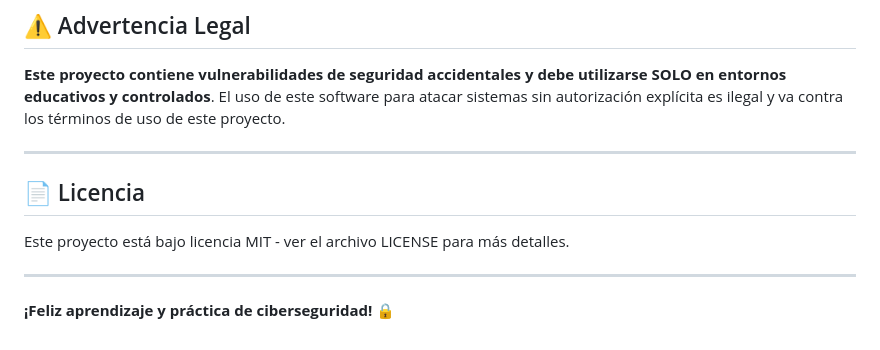
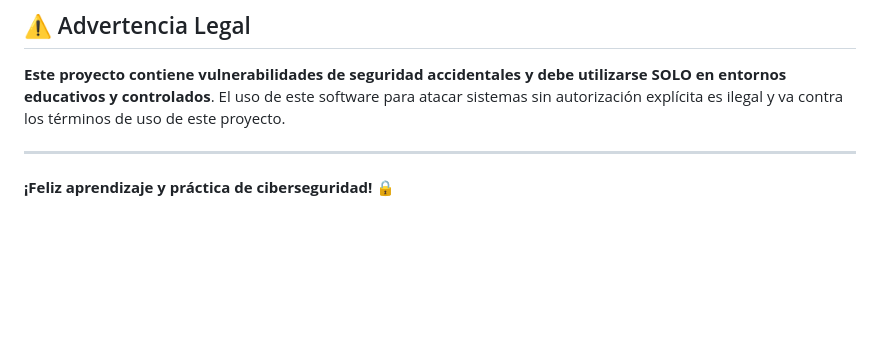
Before and after one commit to akthanon/tienda-otaku, a Markdown page: README.md, the part around the change. Drawn GitHub-style; blank space fills up the shorter version.

Commit message:
Remove license information from README
Removed license section from README.

```diff
--- a/README.md
+++ b/README.md
@@ -219,10 +219,4 @@ Para aprovechar al máximo este proyecto como herramienta de aprendizaje:
 
 ---
 
-## 📄 Licencia
-
-Este proyecto está bajo licencia MIT - ver el archivo LICENSE para más detalles.
-
----
-
 **¡Feliz aprendizaje y práctica de ciberseguridad!** 🔒
```
